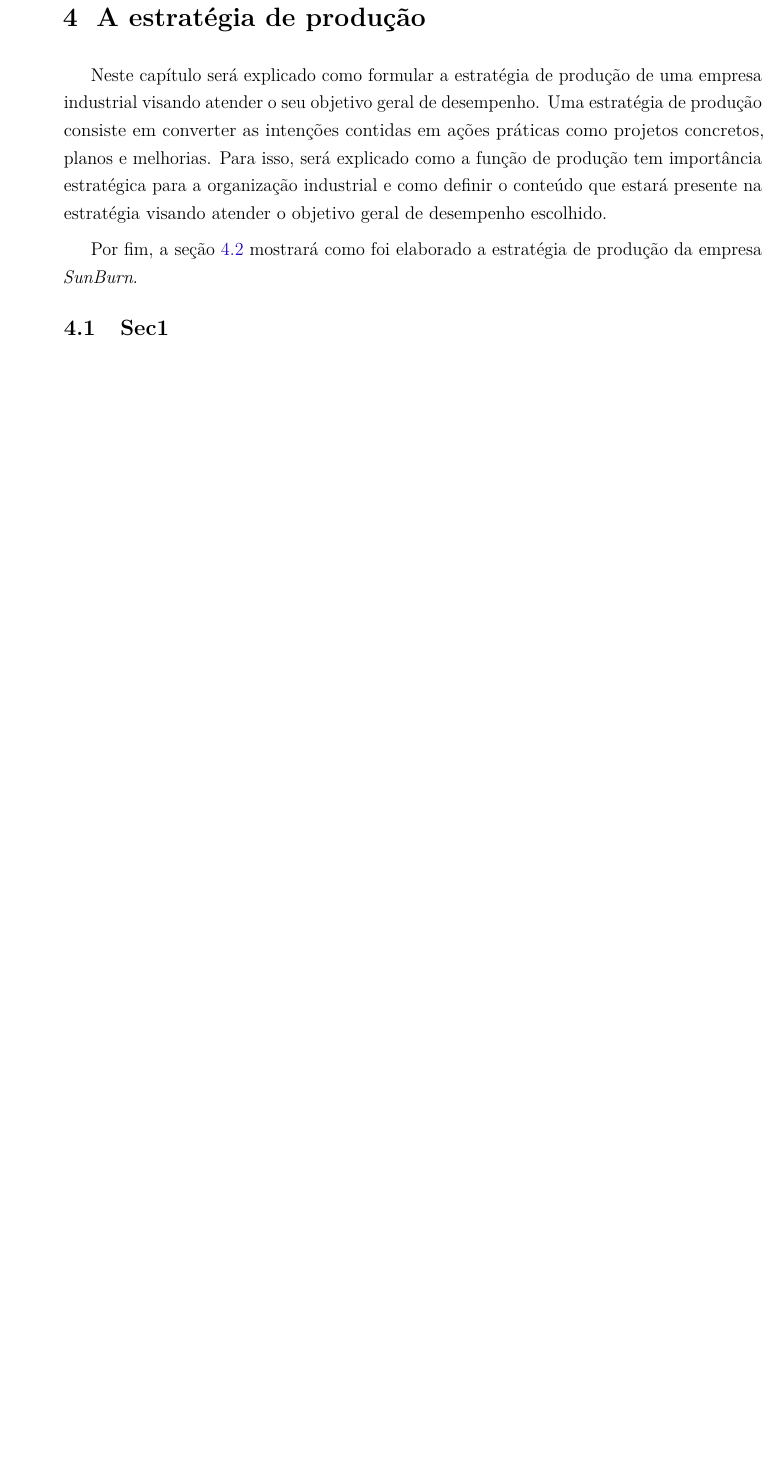
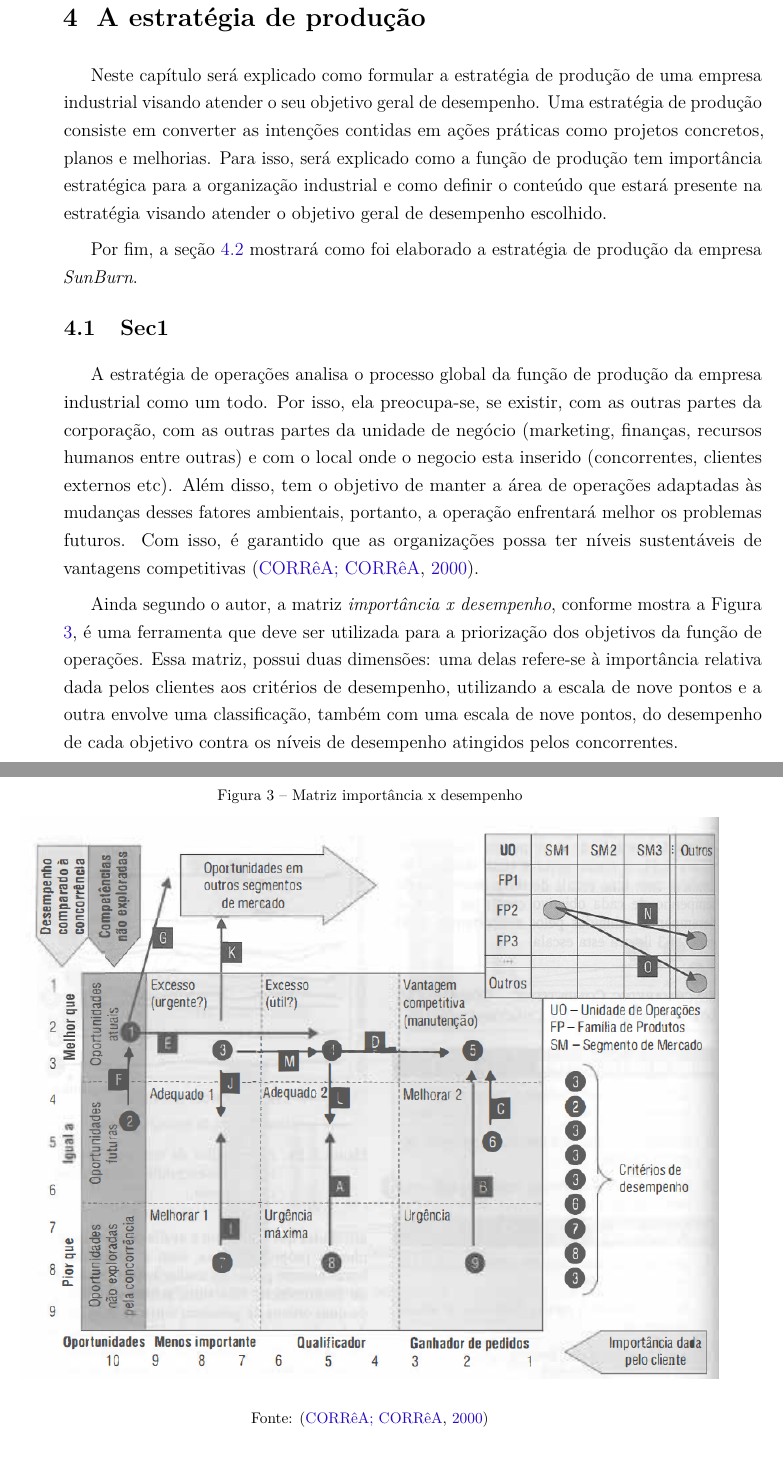
Before and after one commit to JessMotta/report_production_systems, a LaTeX thesis (report_production_systems.tex, which reads sections/04estrategiadaproducao.tex): part of page 13 of 45 before the commit and two parts of pages 13 and 14 of 45 after it, the two joined at a grey line, cut so that both start at the same text, the shorter picture padded with empty space. Compiled offline with pdfLaTeX.

Commit message:
Add section 4.1

```diff
--- a/sections/04estrategiadaproducao.tex
+++ b/sections/04estrategiadaproducao.tex
@@ -6,6 +6,20 @@ Por fim, a seção \ref{sec:estrategia_da_producao_aplicacao} mostrará como foi
 
 \section{Sec1}
 \label{sec:estrategia_da_producao_sec1}
+A estratégia de operações analisa o processo global da função de produção da empresa industrial como um todo. Por isso, ela preocupa-se, se existir, com as outras partes da corporação, com as outras partes da unidade de negócio (marketing, finanças, recursos humanos entre outras) e com o local onde o negocio esta inserido (concorrentes, clientes externos etc). Além disso, tem o objetivo de manter a área de operações adaptadas às mudanças desses fatores ambientais, portanto, a operação enfrentará melhor os problemas futuros. Com isso, é garantido que as organizações possa ter níveis sustentáveis de vantagens competitivas \cite{correa2000administracao}.
+
+Ainda segundo o autor, a matriz \textit{importância x desempenho}, conforme mostra a Figura \ref{fig:matriz_importancia_desempenho},  é uma ferramenta que deve ser utilizada para a priorização dos objetivos da função de operações. Essa matriz, possui duas dimensões: uma delas refere-se à importância relativa dada pelos clientes aos critérios de desempenho, utilizando a escala de nove pontos e a outra envolve uma classificação, também com uma escala de nove pontos, do desempenho de cada objetivo contra os níveis de desempenho atingidos pelos concorrentes.
+
+\begin{figure}[H]
+  \caption{Matriz importância x desempenho}
+  \includegraphics[width =1\textwidth]{images/impor_desem.png}
+  \label{fig:matriz_importancia_desempenho}
+  \caption*{Fonte: \cite{correa2000administracao}}
+\end{figure}
+
+O cruzamento das duas dimensões (importância dos critérios para o mercado e desempenho nos critérios comparado à concorrência) permite identificar regiões específicas na matriz, conforme mostrado na figura acima.
+
+
 
 
 \section{Aplicação Prática}
```
Also changed, not shown: sections/07pnovasinstalacoes.tex (+1 -1 lines), images/impor_desem.png (added), report_production_systems.pdf.
